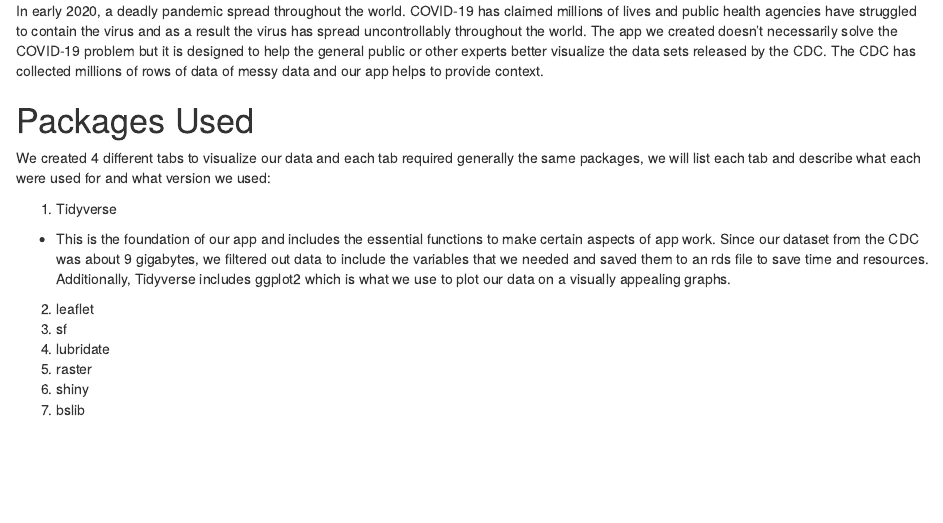
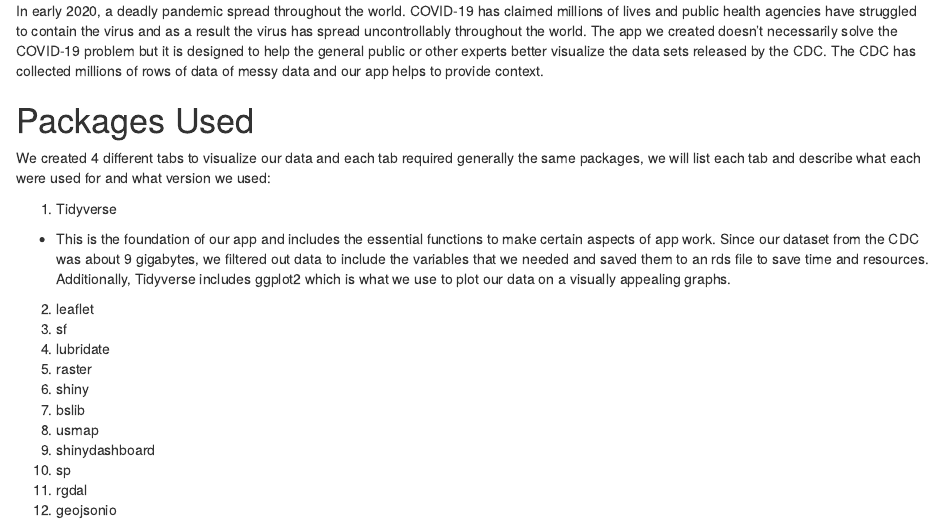
Before and after one commit to Stephanie9606/R_Shinyapp_Covid19Analysis, an R Markdown document (Vignette.Rmd): the page in a window 1100 px wide, from 190 px down. The pictures show the output file Vignette.html that the author committed with the source, opened offline.

Commit message:
revised vignette

```diff
--- a/Vignette.Rmd
+++ b/Vignette.Rmd
@@ -25,3 +25,8 @@ We created 4 different tabs to visualize our data and each tab required generall
 5. raster
 6. shiny
 7. bslib
+8. usmap
+9. shinydashboard
+10. sp
+11. rgdal
+12. geojsonio
```
Also changed, not shown: Vignette.html.
